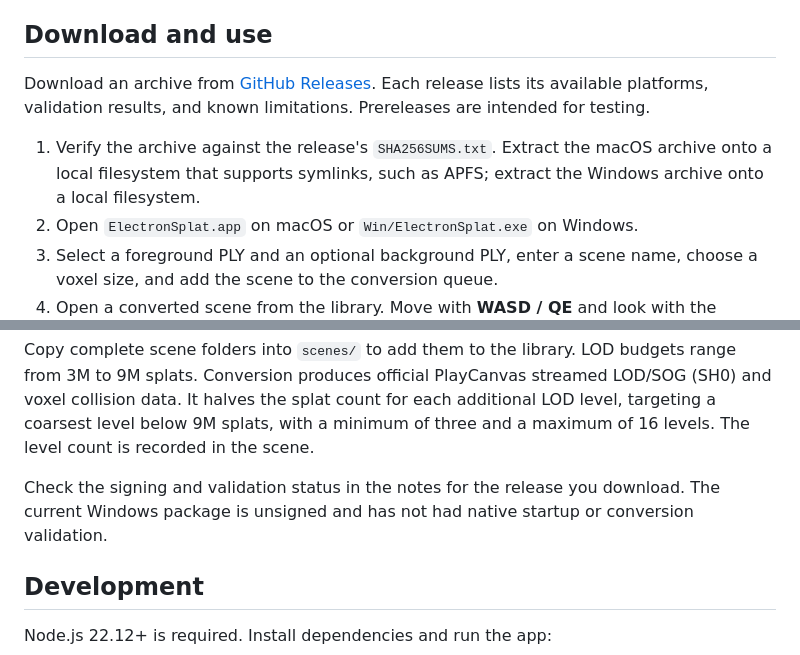
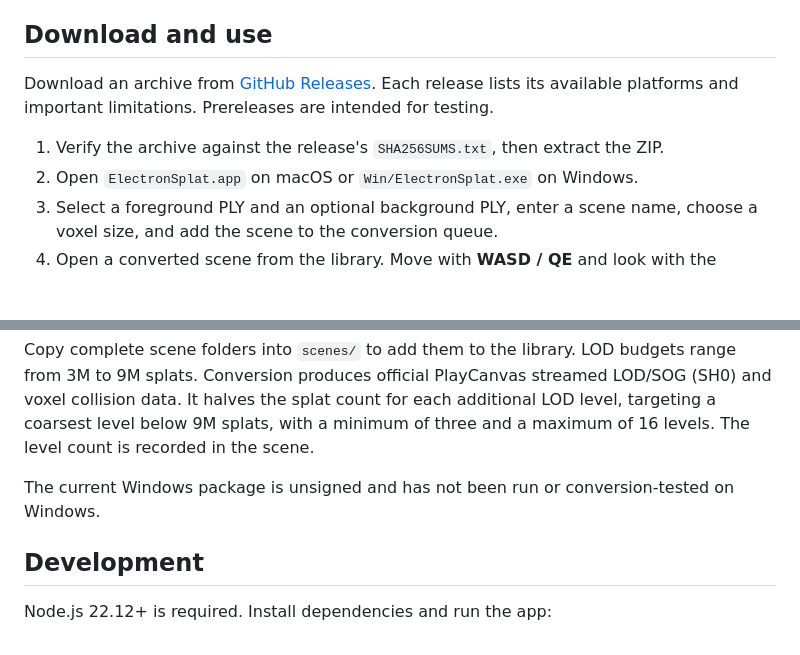
Before and after one commit to jas0n1ee/ElectronSplat, a Markdown page: README.md, 2 parts joined by grey strips. Rendered like a GitHub page; blank space fills up the shorter version.

Commit message:
Simplify public download and validation guidance

```diff
--- a/README.md
+++ b/README.md
@@ -22,9 +22,9 @@ Conversion runs in a bundled Node process and requires a GPU supported by Dawn (
 
 ## Download and use
 
-Download an archive from [GitHub Releases](https://github.com/jas0n1ee/ElectronSplat/releases). Each release lists its available platforms, validation results, and known limitations. Prereleases are intended for testing.
+Download an archive from [GitHub Releases](https://github.com/jas0n1ee/ElectronSplat/releases). Each release lists its available platforms and important limitations. Prereleases are intended for testing.
 
-1. Verify the archive against the release's `SHA256SUMS.txt`. Extract the macOS archive onto a local filesystem that supports symlinks, such as APFS; extract the Windows archive onto a local filesystem.
+1. Verify the archive against the release's `SHA256SUMS.txt`, then extract the ZIP.
 2. Open `ElectronSplat.app` on macOS or `Win/ElectronSplat.exe` on Windows.
 3. Select a foreground PLY and an optional background PLY, enter a scene name, choose a voxel size, and add the scene to the conversion queue.
 4. Open a converted scene from the library. Move with **WASD / QE** and look with the mouse. Saving a cover also saves the starting camera pose.
@@ -39,7 +39,7 @@ ElectronSplat/
 
 Copy complete scene folders into `scenes/` to add them to the library. LOD budgets range from 3M to 9M splats. Conversion produces official PlayCanvas streamed LOD/SOG (SH0) and voxel collision data. It halves the splat count for each additional LOD level, targeting a coarsest level below 9M splats, with a minimum of three and a maximum of 16 levels. The level count is recorded in the scene.
 
-Check the signing and validation status in the notes for the release you download. The current Windows package is unsigned and has not had native startup or conversion validation.
+The current Windows package is unsigned and has not been run or conversion-tested on Windows.
 
 ## Development
 
```
Also changed, not shown: README_zh.md (+3 -3 lines).
